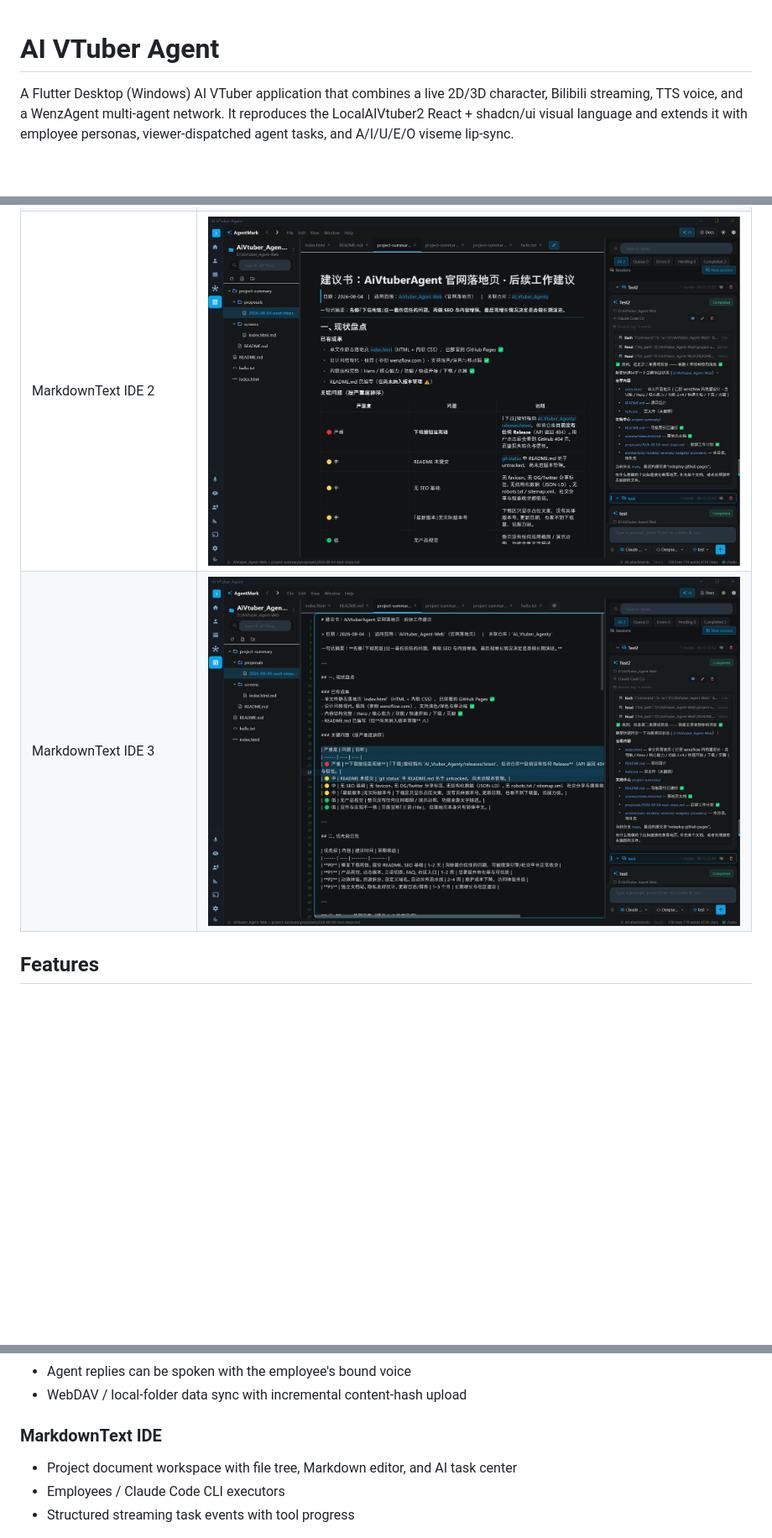
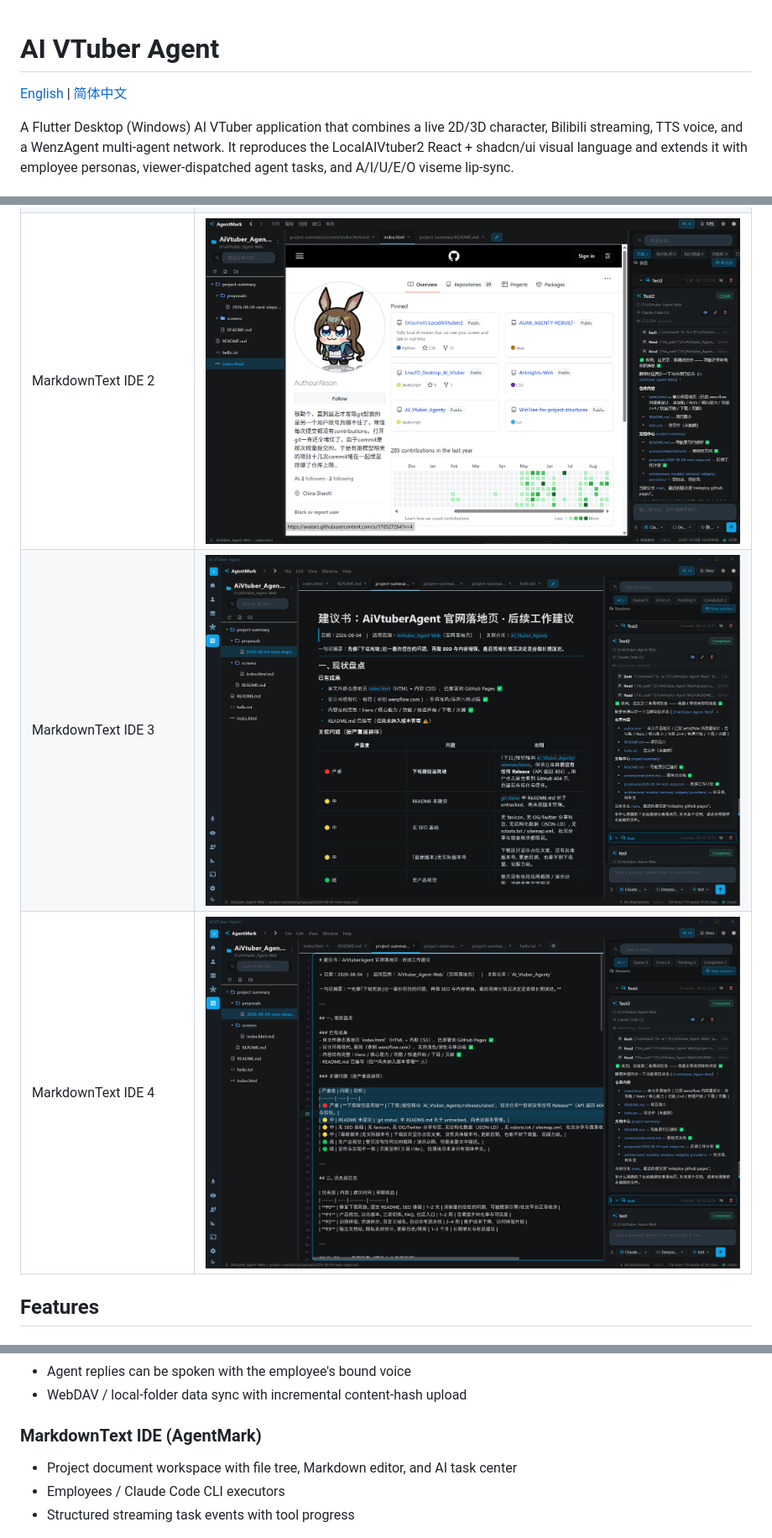
Before and after one commit to AuthourAkson/AI_Vtuber_Agenty, a Markdown page: README.md, 3 parts joined by grey strips. Shown at 84% size. Drawn GitHub-style; pictures changed too: image/MarkdownTextPage2.png, image/MarkdownTextPage3.png, image/MarkdownTextPage4.png (added); blank space fills up the shorter version.

Commit message:
docs: add Chinese README and update screenshots with MarkdownText page 4

```diff
--- a/README.md
+++ b/README.md
@@ -1,4 +1,6 @@
 # AI VTuber Agent
+
+[English](README.md) | [简体中文](README.zh-CN.md)
 
 A Flutter Desktop (Windows) AI VTuber application that combines a live 2D/3D character, Bilibili streaming, TTS voice, and a WenzAgent multi-agent network. It reproduces the LocalAIVtuber2 React + shadcn/ui visual language and extends it with employee personas, viewer-dispatched agent tasks, and A/I/U/E/O viseme lip-sync.
 
@@ -18,6 +20,7 @@ A Flutter Desktop (Windows) AI VTuber application that combines a live 2D/3D cha
 | MarkdownText IDE 1 | ![MarkdownText 1](image/MarkdownTextPage1.png) |
 | MarkdownText IDE 2 | ![MarkdownText 2](image/MarkdownTextPage2.png) |
 | MarkdownText IDE 3 | ![MarkdownText 3](image/MarkdownTextPage3.png) |
+| MarkdownText IDE 4 | ![MarkdownText 4](image/MarkdownTextPage4.png) |
 
 ## Features
 
@@ -44,7 +47,7 @@ A Flutter Desktop (Windows) AI VTuber application that combines a live 2D/3D cha
 - Agent replies can be spoken with the employee's bound voice
 - WebDAV / local-folder data sync with incremental content-hash upload
 
-### MarkdownText IDE
+### MarkdownText IDE (AgentMark)
 - Project document workspace with file tree, Markdown editor, and AI task center
 - Employees / Claude Code CLI executors
 - Structured streaming task events with tool progress
```
Also changed, not shown: README.zh-CN.md (added, +102 -0 lines).
